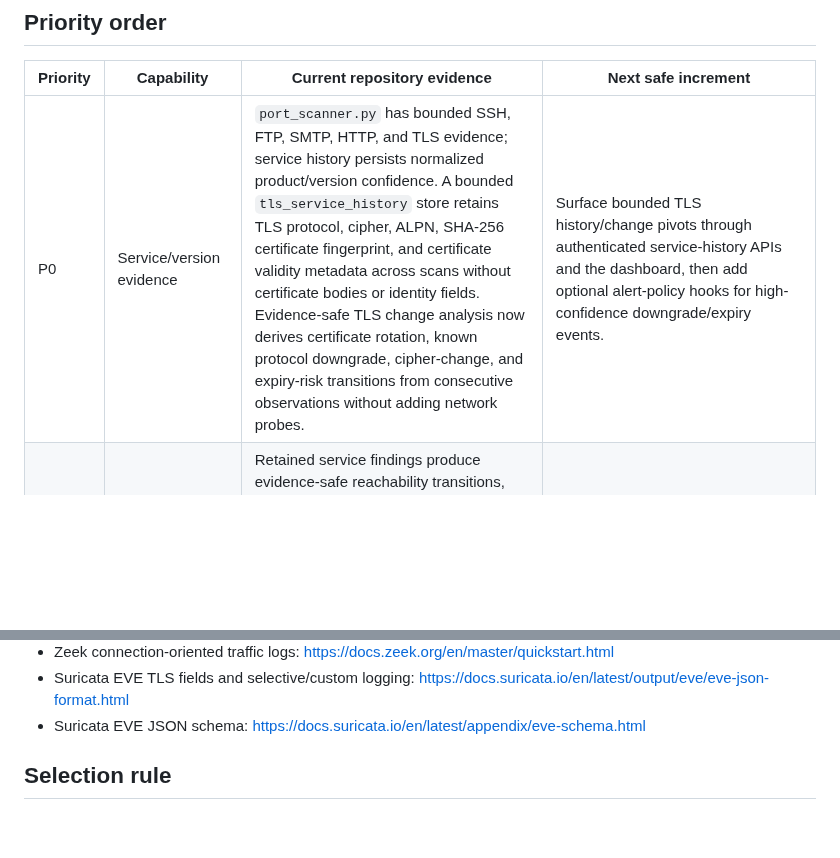
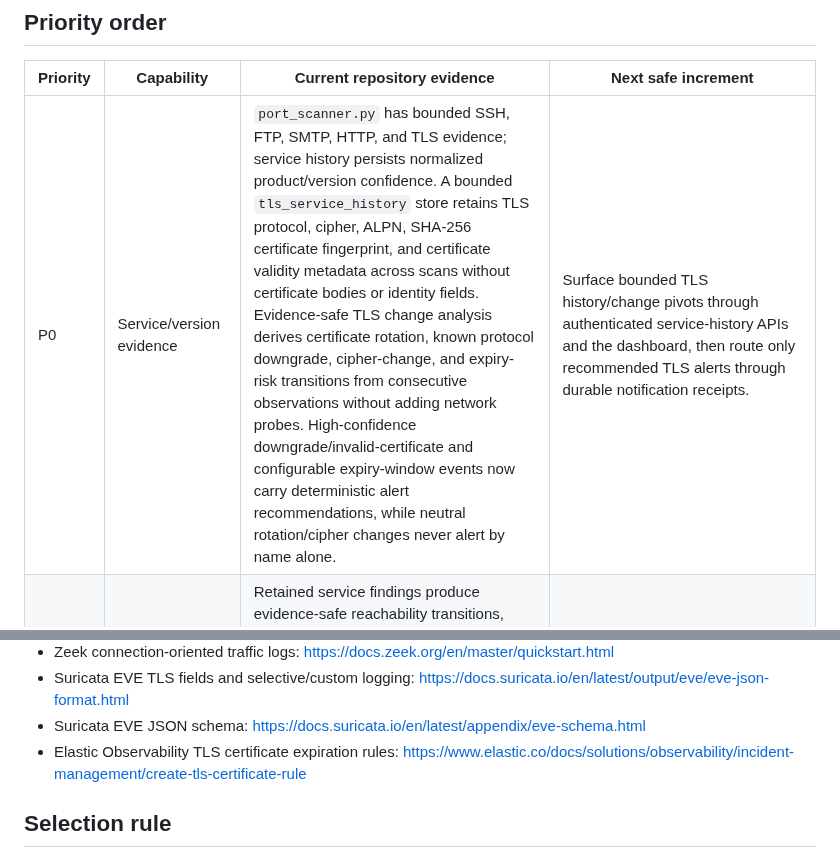
Before and after one commit to Adam-Ghanem/NetWatch, a Markdown page: docs/network-feature-backlog.md, 2 parts joined by grey strips. GitHub-like rendering; blank space fills up the shorter version.

Commit message:
Update TLS alert policy backlog

```diff
--- a/docs/network-feature-backlog.md
+++ b/docs/network-feature-backlog.md
@@ -6,7 +6,7 @@ This backlog is maintained from repository inspection plus upstream documentatio
 
 | Priority | Capability | Current repository evidence | Next safe increment |
 | --- | --- | --- | --- |
-| P0 | Service/version evidence | `port_scanner.py` has bounded SSH, FTP, SMTP, HTTP, and TLS evidence; service history persists normalized product/version confidence. A bounded `tls_service_history` store retains TLS protocol, cipher, ALPN, SHA-256 certificate fingerprint, and certificate validity metadata across scans without certificate bodies or identity fields. Evidence-safe TLS change analysis now derives certificate rotation, known protocol downgrade, cipher-change, and expiry-risk transitions from consecutive observations without adding network probes. | Surface bounded TLS history/change pivots through authenticated service-history APIs and the dashboard, then add optional alert-policy hooks for high-confidence downgrade/expiry events. |
+| P0 | Service/version evidence | `port_scanner.py` has bounded SSH, FTP, SMTP, HTTP, and TLS evidence; service history persists normalized product/version confidence. A bounded `tls_service_history` store retains TLS protocol, cipher, ALPN, SHA-256 certificate fingerprint, and certificate validity metadata across scans without certificate bodies or identity fields. Evidence-safe TLS change analysis derives certificate rotation, known protocol downgrade, cipher-change, and expiry-risk transitions from consecutive observations without adding network probes. High-confidence downgrade/invalid-certificate and configurable expiry-window events now carry deterministic alert recommendations, while neutral rotation/cipher changes never alert by name alone. | Surface bounded TLS history/change pivots through authenticated service-history APIs and the dashboard, then route only recommended TLS alerts through durable notification receipts. |
 | P1 | Service reachability change intelligence | Retained service findings produce evidence-safe reachability transitions, configurable evidence-gated alert recommendations, and bounded duplicate suppression for repeated high-risk reachability alerts while preserving every underlying state-change event. Filtered/timeouts never generate downtime or reachability alerts. | Add authenticated delivery hooks with durable delivery receipts so alert routing can be retried safely without duplicate notifications. |
 | P1 | Conservative UDP service checks | `udp_service_scanner.py` now adds opt-in DNS/NTP checks with one datagram per profile, no retries, a 512-byte receive cap, strict timeouts, and explicit `Open|Filtered` silence semantics. | Surface the bounded UDP profiles through authenticated API/CLI workflows and persist results in normalized service history. |
 | P1 | IPv6 feature parity | IPv6 TCP scanning, capture parsing, extension-header handling, inventory parity, host address-family metadata, and UDP socket targeting are present. | Audit remaining UI/API/export paths for address-family assumptions and add regression tests before widening probes. |
@@ -31,6 +31,7 @@ This backlog is maintained from repository inspection plus upstream documentatio
 - Zeek connection-oriented traffic logs: https://docs.zeek.org/en/master/quickstart.html
 - Suricata EVE TLS fields and selective/custom logging: https://docs.suricata.io/en/latest/output/eve/eve-json-format.html
 - Suricata EVE JSON schema: https://docs.suricata.io/en/latest/appendix/eve-schema.html
+- Elastic Observability TLS certificate expiration rules: https://www.elastic.co/docs/solutions/observability/incident-management/create-tls-certificate-rule
 
 ## Selection rule
 
```
